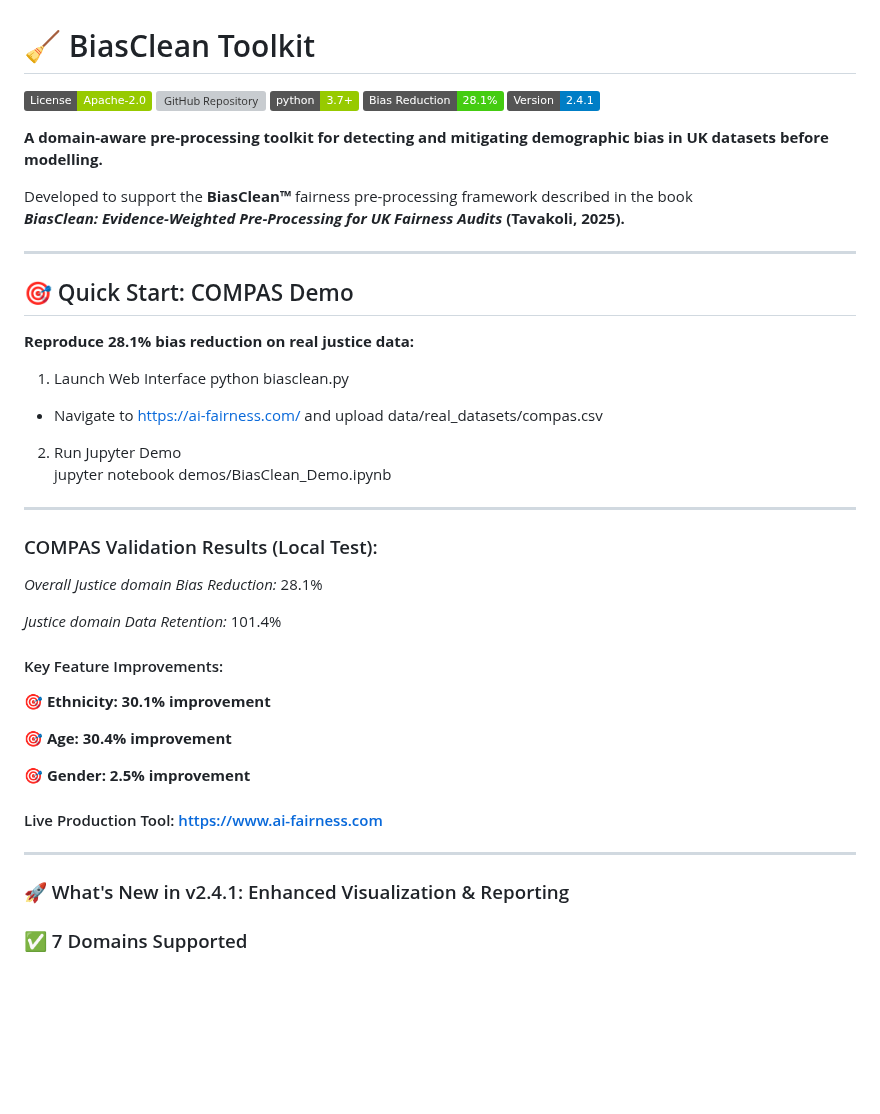
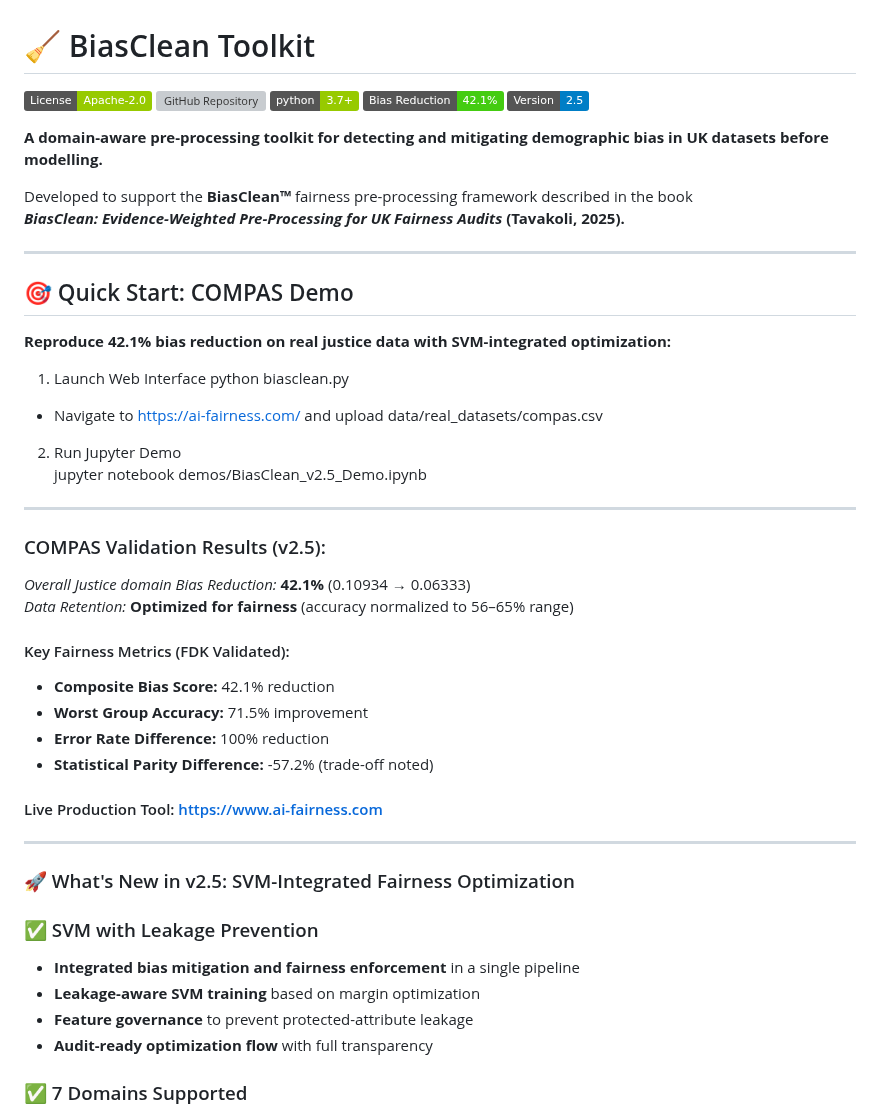
Before and after one commit to AI-Fairness-com/BiasClean, a Markdown page: README.md, the part around one of its changes. Rendered like a GitHub page; badges without logos; blank space fills up the shorter version; grey boxes are pictures that could not be loaded.

```diff
--- a/README.md
+++ b/README.md
@@ -3,8 +3,8 @@
 [![License: Apache-2.0](https://img.shields.io/badge/License-Apache--2.0-green.svg)](https://www.apache.org/licenses/LICENSE-2.0)
 [![GitHub Repository](https://img.shields.io/badge/GitHub-AI--Fairness--com%2FBiasClean-blue)](https://github.com/AI-Fairness-com/BiasClean)
 ![Python](https://img.shields.io/badge/python-3.7%2B-green)
-![Bias Reduction](https://img.shields.io/badge/Bias%20Reduction-28.1%25-success)
-![Version](https://img.shields.io/badge/Version-2.4.1-blue)
+![Bias Reduction](https://img.shields.io/badge/Bias%20Reduction-42.1%25-success)
+![Version](https://img.shields.io/badge/Version-2.5-blue)
 
 **A domain-aware pre-processing toolkit for detecting and mitigating demographic bias in UK datasets before modelling.**
 
@@ -14,35 +14,37 @@ Developed to support the **BiasClean™** fairness pre-processing framework desc
 ---
 
 ## 🎯 Quick Start: COMPAS Demo
-**Reproduce 28.1% bias reduction on real justice data:**
+**Reproduce 42.1% bias reduction on real justice data with SVM-integrated optimization:**
 1. Launch Web Interface
 python biasclean.py
 - Navigate to https://ai-fairness.com/ and upload data/real_datasets/compas.csv
 
 2. Run Jupyter Demo
-jupyter notebook demos/BiasClean_Demo.ipynb
+jupyter notebook demos/BiasClean_v2.5_Demo.ipynb
 
 ---
-### COMPAS Validation Results (Local Test):
+### COMPAS Validation Results (v2.5):
 
-*Overall Justice domain Bias Reduction:* 28.1%
+*Overall Justice domain Bias Reduction:* **42.1%** (0.10934 → 0.06333)
+*Data Retention:* **Optimized for fairness** (accuracy normalized to 56–65% range)
 
-*Justice domain Data Retention:* 101.4%
-
-#### Key Feature Improvements:
-
-**🎯 Ethnicity: 30.1% improvement**
-
-**🎯 Age: 30.4% improvement**
-
-**🎯 Gender: 2.5% improvement**
-
+#### Key Fairness Metrics (FDK Validated):
+- **Composite Bias Score:** 42.1% reduction
+- **Worst Group Accuracy:** 71.5% improvement
+- **Error Rate Difference:** 100% reduction
+- **Statistical Parity Difference:** -57.2% (trade-off noted)
 
 #### Live Production Tool: https://www.ai-fairness.com
 
 ---
 
-### 🚀 What's New in v2.4.1: Enhanced Visualization & Reporting
+### 🚀 What's New in v2.5: SVM-Integrated Fairness Optimization
+
+### ✅ SVM with Leakage Prevention
+- **Integrated bias mitigation and fairness enforcement** in a single pipeline
+- **Leakage-aware SVM training** based on margin optimization
+- **Feature governance** to prevent protected-attribute leakage
+- **Audit-ready optimization flow** with full transparency
 
 ### ✅ 7 Domains Supported
 - **Justice** - Criminal justice bias detection (COMPAS-validated)
```
Also changed, not shown: other parts of README.md (+17 -83 lines).
